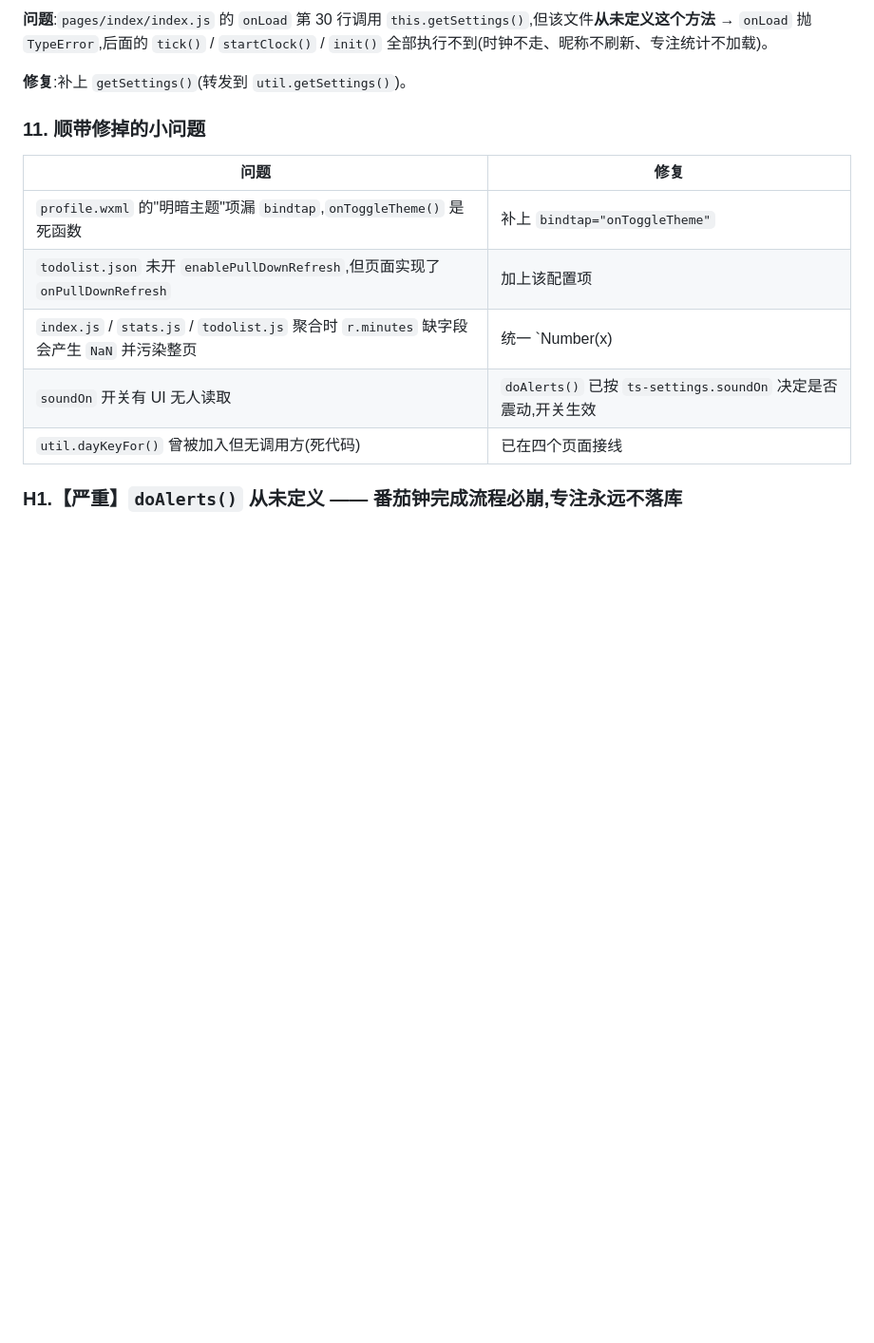
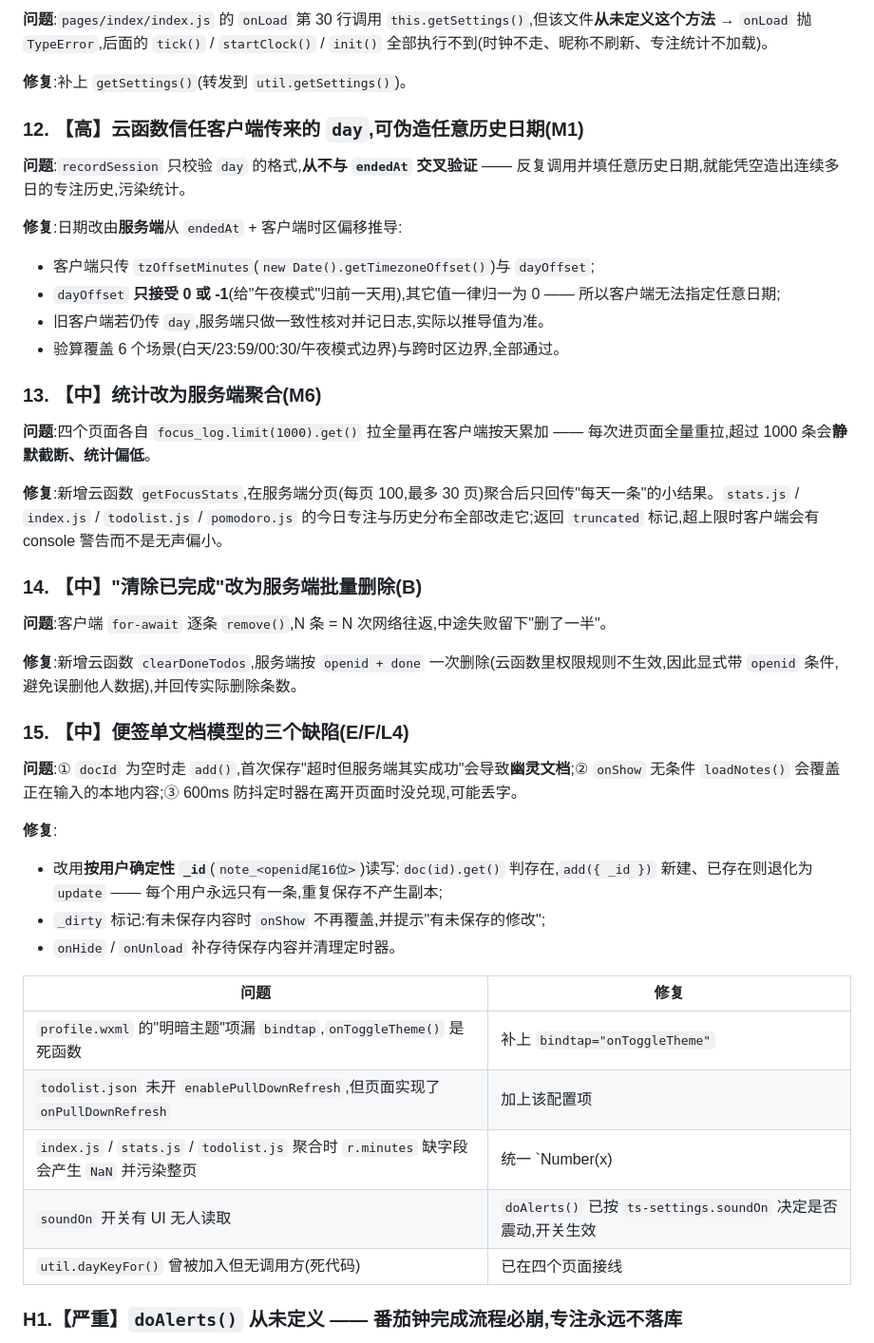
Before and after one commit to chai-3020/today-space, a Markdown page: mini-program/CODE-REVIEW-2026-09-21.md, the part around the change. Shown at 95% size. GitHub-like rendering; blank space fills up the shorter version.

Commit message:
auto-sync: 2026-09-21 20:04

```diff
--- a/mini-program/CODE-REVIEW-2026-09-21.md
+++ b/mini-program/CODE-REVIEW-2026-09-21.md
@@ -113,7 +113,39 @@ this.onSessionComplete();   // ← 永远执行不到
 
 **修复**:补上 `getSettings()`(转发到 `util.getSettings()`)。
 
-### 11. 顺带修掉的小问题
+### 12. 【高】云函数信任客户端传来的 `day`,可伪造任意历史日期(M1)
+
+**问题**:`recordSession` 只校验 `day` 的格式,**从不与 `endedAt` 交叉验证** —— 反复调用并填任意历史日期,就能凭空造出连续多日的专注历史,污染统计。
+
+**修复**:日期改由**服务端**从 `endedAt` + 客户端时区偏移推导:
+
+- 客户端只传 `tzOffsetMinutes`(`new Date().getTimezoneOffset()`)与 `dayOffset`;
+- `dayOffset` **只接受 0 或 -1**(给"午夜模式"归前一天用),其它值一律归一为 0 —— 所以客户端无法指定任意日期;
+- 旧客户端若仍传 `day`,服务端只做一致性核对并记日志,实际以推导值为准。
+- 验算覆盖 6 个场景(白天/23:59/00:30/午夜模式边界)与跨时区边界,全部通过。
+
+### 13. 【中】统计改为服务端聚合(M6)
+
+**问题**:四个页面各自 `focus_log.limit(1000).get()` 拉全量再在客户端按天累加 —— 每次进页面全量重拉,超过 1000 条会**静默截断、统计偏低**。
+
+**修复**:新增云函数 `getFocusStats`,在服务端分页(每页 100,最多 30 页)聚合后只回传"每天一条"的小结果。`stats.js` / `index.js` / `todolist.js` / `pomodoro.js` 的今日专注与历史分布全部改走它;返回 `truncated` 标记,超上限时客户端会有 console 警告而不是无声偏小。
+
+### 14. 【中】"清除已完成"改为服务端批量删除(B)
+
+**问题**:客户端 `for-await` 逐条 `remove()`,N 条 = N 次网络往返,中途失败留下"删了一半"。
+
+**修复**:新增云函数 `clearDoneTodos`,服务端按 `openid + done` 一次删除(云函数里权限规则不生效,因此显式带 `openid` 条件,避免误删他人数据),并回传实际删除条数。
+
+### 15. 【中】便签单文档模型的三个缺陷(E/F/L4)
+
+**问题**:① `docId` 为空时走 `add()`,首次保存"超时但服务端其实成功"会导致**幽灵文档**;② `onShow` 无条件 `loadNotes()` 会覆盖正在输入的本地内容;③ 600ms 防抖定时器在离开页面时没兑现,可能丢字。
+
+**修复**:
+- 改用**按用户确定性 `_id`**(`note_<openid尾16位>`)读写:`doc(id).get()` 判存在,`add({ _id })` 新建、已存在则退化为 `update` —— 每个用户永远只有一条,重复保存不产生副本;
+- `_dirty` 标记:有未保存内容时 `onShow` 不再覆盖,并提示"有未保存的修改";
+- `onHide` / `onUnload` 补存待保存内容并清理定时器。
+
+
 
 | 问题 | 修复 |
 |---|---|
```
